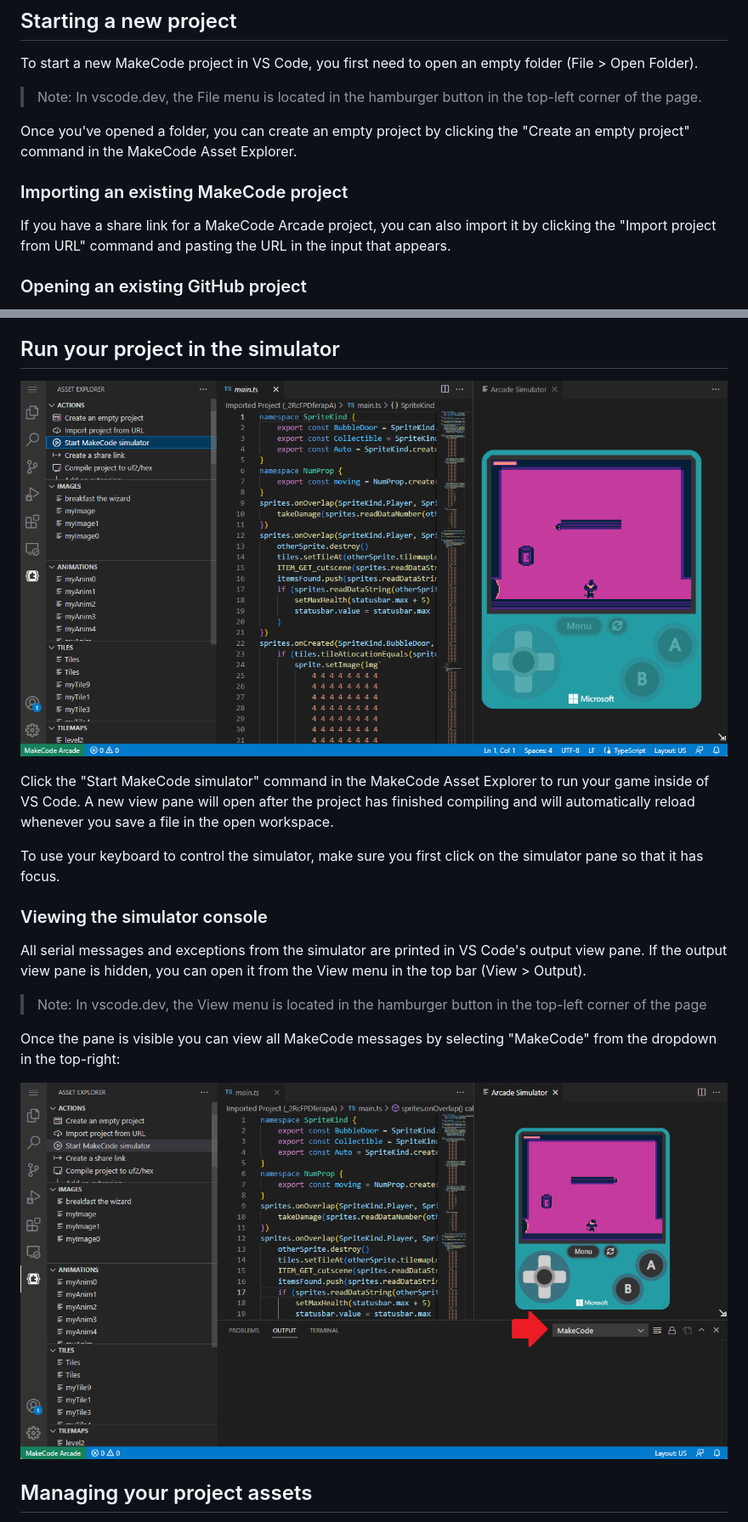
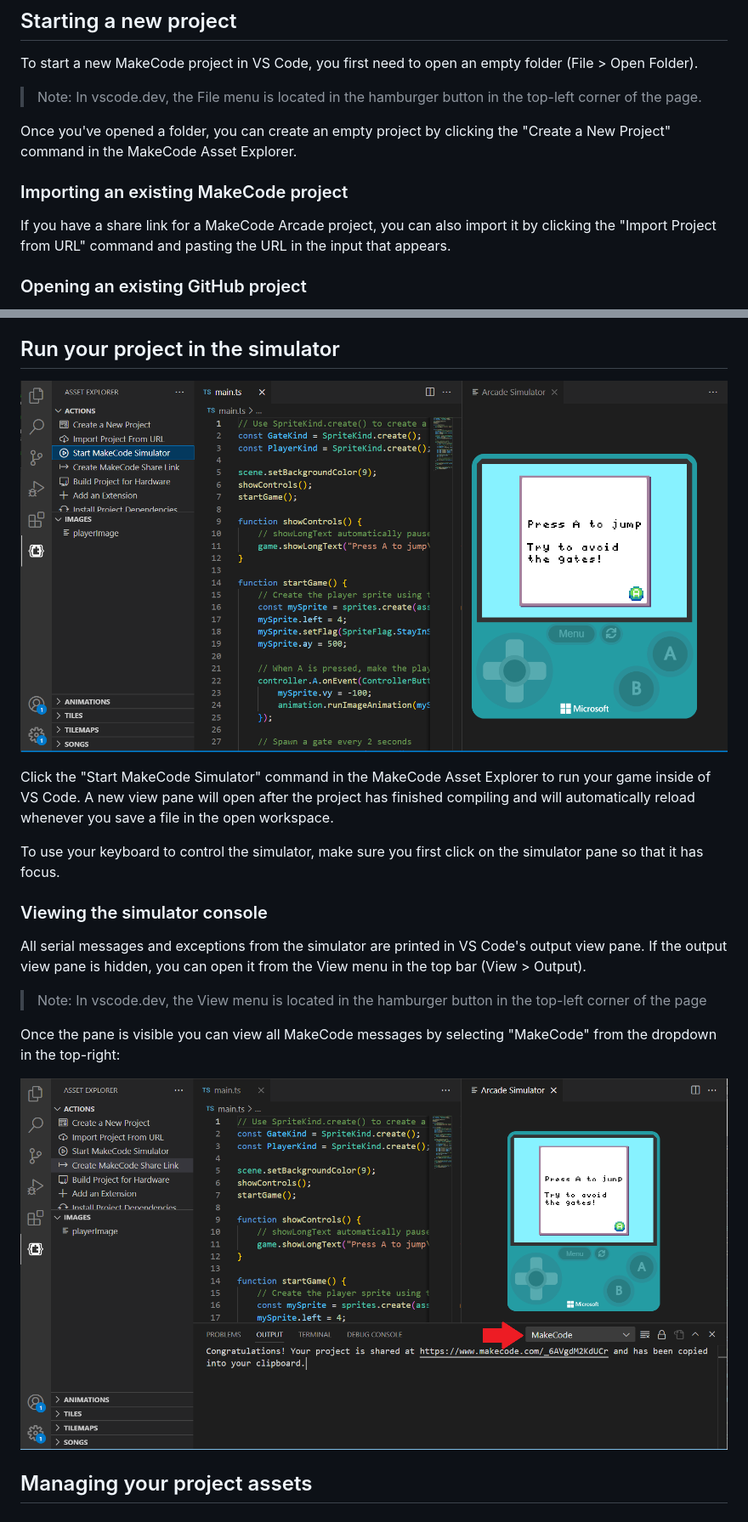
Before and after one commit to microsoft/vscode-makecode, a Markdown page: README.md, 2 parts joined by grey strips. Shown at 85% size. Rendered like a GitHub page; pictures changed too: images/output-pane.png, images/simulator-pane.png.

Commit message:
Title case commands and fix 'empty project' name (#148)
* title case commands

* update readme, Compile Project to UF2 -> Build Project for Hardware

* update screenshots

```diff
--- a/README.md
+++ b/README.md
@@ -8,11 +8,11 @@ To start a new MakeCode project in VS Code, you first need to open an empty fold
 
 > Note: In vscode.dev, the File menu is located in the hamburger button in the top-left corner of the page.
 
-Once you've opened a folder, you can create an empty project by clicking the "Create an empty project" command in the MakeCode Asset Explorer.
+Once you've opened a folder, you can create an empty project by clicking the "Create a New Project" command in the MakeCode Asset Explorer.
 
 ### Importing an existing MakeCode project
 
-If you have a share link for a MakeCode Arcade project, you can also import it by clicking the "Import project from URL" command and pasting the URL in the input that appears.
+If you have a share link for a MakeCode Arcade project, you can also import it by clicking the "Import Project from URL" command and pasting the URL in the input that appears.
 
 ### Opening an existing GitHub project
 
@@ -81,7 +81,7 @@ Whenever you create a new file that you want to be included in your project, you
 
 ![Screenshot of VS Code with the MakeCode simulator open and the "Start MakeCode simulator" command highlighted](./images/simulator-pane.png)
 
-Click the "Start MakeCode simulator" command in the MakeCode Asset Explorer to run your game inside of VS Code. A new view pane will open after the project has finished compiling and will automatically reload whenever you save a file in the open workspace.
+Click the "Start MakeCode Simulator" command in the MakeCode Asset Explorer to run your game inside of VS Code. A new view pane will open after the project has finished compiling and will automatically reload whenever you save a file in the open workspace.
 
 To use your keyboard to control the simulator, make sure you first click on the simulator pane so that it has focus.
 
```
Also changed, not shown: other parts of README.md (+4 -4 lines), images/command-list.png, images/create-new-asset.png, 4 other files.
